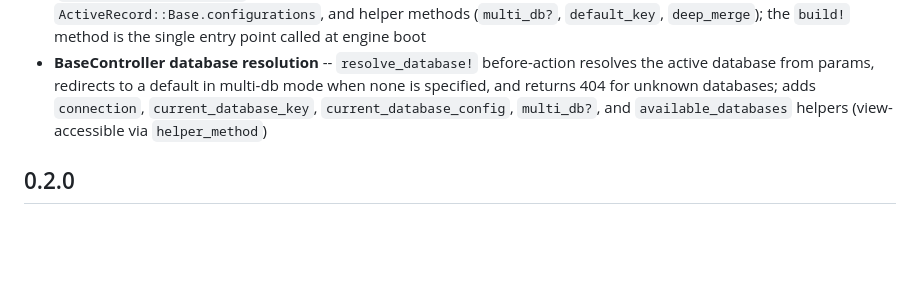
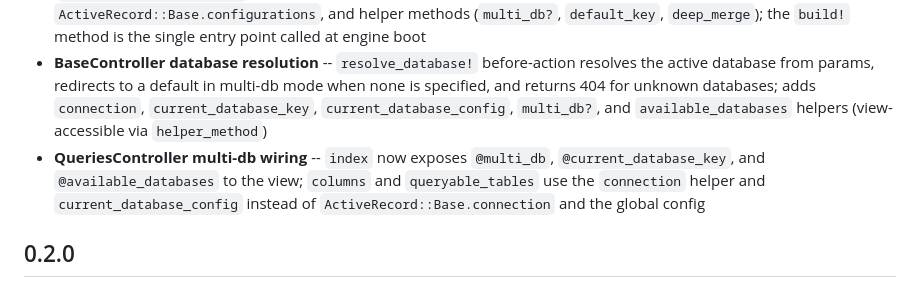
Before and after one commit to antarr/mysql_genius, a Markdown page: CHANGELOG.md, the part around the change. Drawn GitHub-style; blank space fills up the shorter version.

Commit message:
Update changelog for QueriesController multi-db wiring

```diff
--- a/CHANGELOG.md
+++ b/CHANGELOG.md
@@ -7,6 +7,7 @@
 - **Configuration#database DSL** -- `config.database(:name) { |db| ... }` block lets users configure per-database overrides inside `MysqlGenius.configure`; repeated calls to the same key merge into the same `DatabaseConfig` instance
 - **DatabaseRegistry** -- `MysqlGenius::DatabaseRegistry` module handles YAML config loading (`config/mysql_genius.yml` + environment overrides), auto-detection of MySQL databases from `ActiveRecord::Base.configurations`, and helper methods (`multi_db?`, `default_key`, `deep_merge`); the `build!` method is the single entry point called at engine boot
 - **BaseController database resolution** -- `resolve_database!` before-action resolves the active database from params, redirects to a default in multi-db mode when none is specified, and returns 404 for unknown databases; adds `connection`, `current_database_key`, `current_database_config`, `multi_db?`, and `available_databases` helpers (view-accessible via `helper_method`)
+- **QueriesController multi-db wiring** -- `index` now exposes `@multi_db`, `@current_database_key`, and `@available_databases` to the view; `columns` and `queryable_tables` use the `connection` helper and `current_database_config` instead of `ActiveRecord::Base.connection` and the global config
 
 ## 0.2.0
 
```
